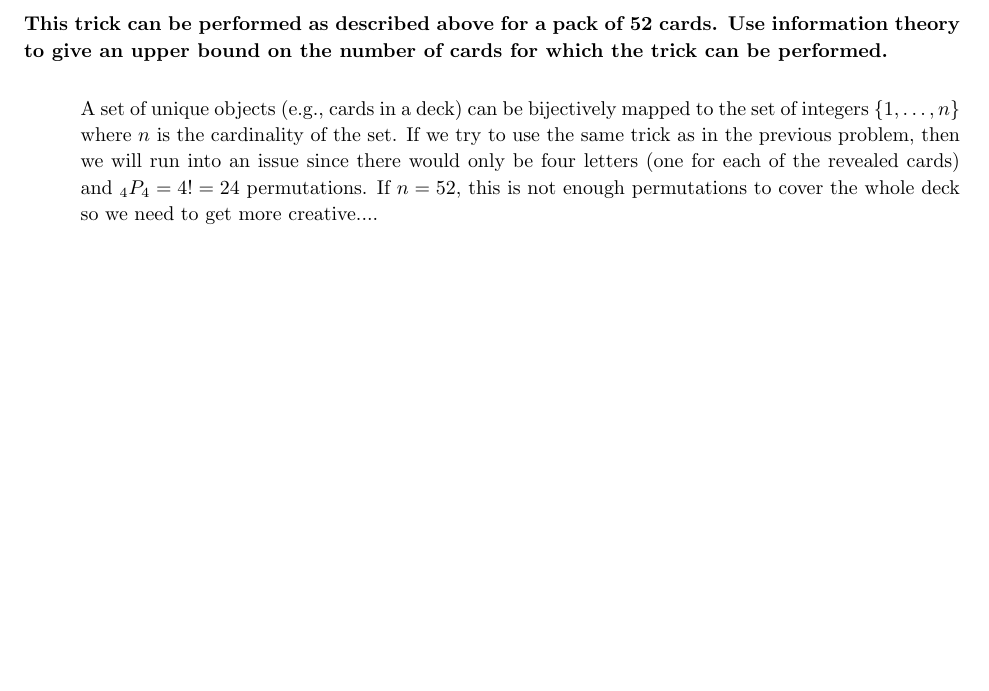
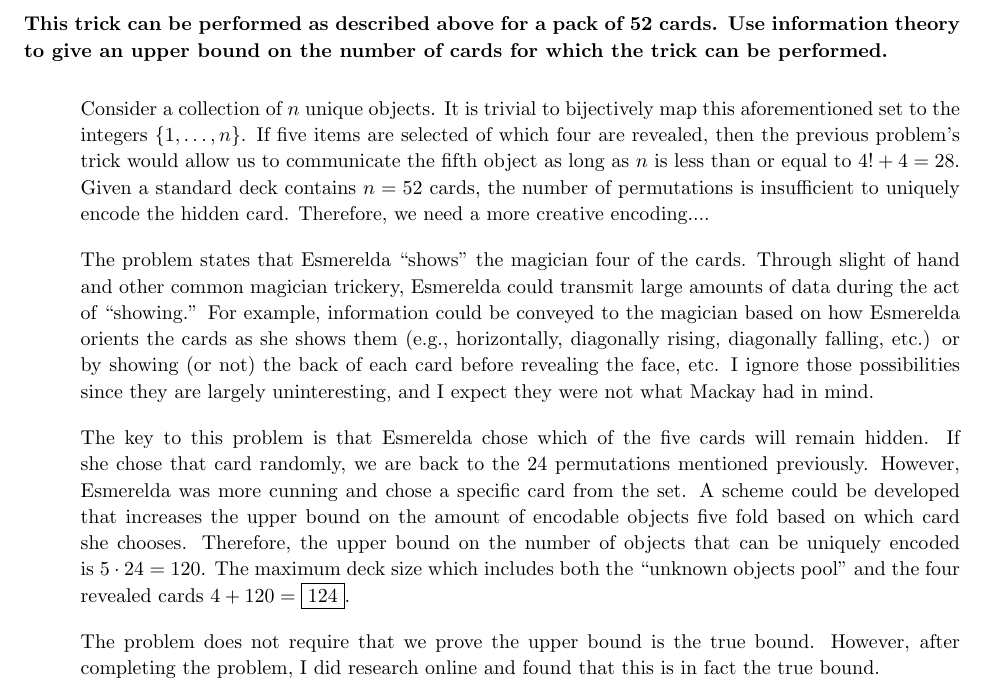
Before and after one commit to ZaydH/cmps218, a LaTeX problem sheet (exam/take_home_final/final.tex, which reads exam/take_home_final/p4.tex): part of page 5 of 5, cut so that both start at the same text, the shorter picture padded with empty space. Compiled offline with pdfLaTeX.

Commit message:
More work on p4 in the take home final.

```diff
--- a/exam/take_home_final/p4.tex
+++ b/exam/take_home_final/p4.tex
@@ -9,4 +9,10 @@
   This trick can be performed as described above for a pack of 52 cards.  Use information theory to give an upper bound on the number of cards for which the trick can be performed.
 \end{problem}
 
-A set of unique objects (e.g.,~cards in a deck) can be bijectively mapped to the set of integers $\{1,\ldots,n\}$ where $n$ is the cardinality of the set. If we try to use the same trick as in the previous problem, then we will run into an issue since there would only be four letters (one for each of the revealed cards) and ${}_{4}P_{4} = 4! = 24$ permutations.  If $n=52$, this is not enough permutations to cover the whole deck so we need to get more creative....
+Consider a collection of $n$~unique objects.  It is trivial to bijectively map this aforementioned set to the integers $\{1,\ldots,n\}$. If five items are selected of which four are revealed, then the previous problem's trick would allow us to communicate the fifth object as long as $n$~is less than or equal to ${4! + 4 = 28}$.  Given a standard deck contains $n=52$ cards, the number of permutations is insufficient to uniquely encode the hidden card.  Therefore, we need a more creative encoding....
+
+The problem states that Esmerelda ``shows'' the magician four of the cards.  Through slight of hand and other common magician trickery, Esmerelda could transmit large amounts of data during the act of ``showing.''  For example, information could be conveyed to the magician based on how Esmerelda orients the cards as she shows them (e.g.,~horizontally, diagonally rising, diagonally falling, etc.) or by showing (or not) the back of each card before revealing the face, etc.  I ignore those possibilities since they are largely uninteresting, and I expect they were not what Mackay had in mind.
+
+The key to this problem is that Esmerelda chose which of the five cards will remain hidden.  If she chose that card randomly, we are back to the 24~permutations mentioned previously.  However, Esmerelda was more cunning and chose a specific card from the set.  A scheme could be developed that increases the upper bound on the amount of encodable objects five fold based on which card she chooses.  Therefore, the upper bound on the number of objects that can be uniquely encoded is~${5\cdot24=120}$.  The maximum deck size which includes both the ``unknown objects pool'' and the four revealed cards~${4 + 120 = \boxed{124}}$.
+
+The problem does not require that we prove the upper bound is the true bound.  However, after completing the problem, I did research online and found that this is in fact the true bound.
```
